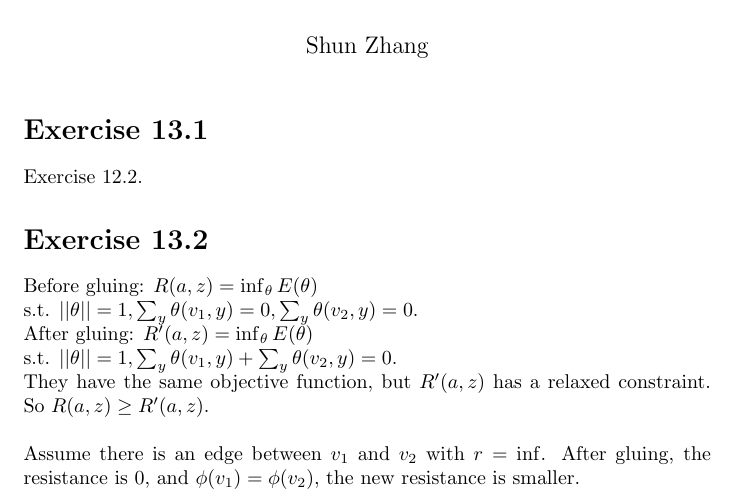
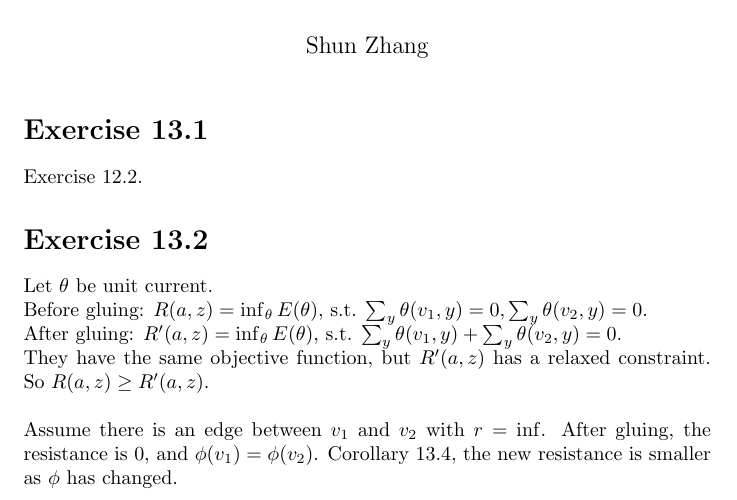
Before and after one commit to shunzh/MCMT, a LaTeX problem sheet (hw13/report.tex): part of the page, cut so that both start at the same text. Compiled offline with pdfLaTeX.

Commit message:
13 not sure

```diff
--- a/hw13/report.tex
+++ b/hw13/report.tex
@@ -27,18 +27,13 @@ Exercise 12.2.
 
 \section*{Exercise 13.2}
 
-Before gluing: $R(a, z) = \inf_\theta E(\theta)$
+Let $\theta$ be unit current.
 
-s.t. $||\theta|| = 1,
-\sum_y \theta(v_1, y) = 0,
-\sum_y \theta(v_2, y) = 0
-$.
+Before gluing: $R(a, z) = \inf_\theta E(\theta)$,
+s.t. $\sum_y \theta(v_1, y) = 0, \sum_y \theta(v_2, y) = 0$.
 
-After gluing:  $R'(a, z) = \inf_\theta E(\theta)$
-
-s.t. $||\theta|| = 1,
-\sum_y \theta(v_1, y) + \sum_y \theta(v_2, y) = 0
-$.
+After gluing:  $R'(a, z) = \inf_\theta E(\theta)$,
+s.t. $\sum_y \theta(v_1, y) + \sum_y \theta(v_2, y) = 0$.
 
 They have the same objective function, but $R'(a, z)$ has a relaxed constraint.
 So $R(a, z) \geq R'(a, z)$.
@@ -46,7 +41,7 @@ So $R(a, z) \geq R'(a, z)$.
 \hfill
 
 Assume there is an edge between $v_1$ and $v_2$ with $r = \inf$. After gluing,
-the resistance is $0$, and $\phi(v_1) = \phi(v_2)$, the new resistance is
-smaller.
+the resistance is $0$, and $\phi(v_1) = \phi(v_2)$.  Corollary 13.4, the new
+resistance is smaller as $\phi$ has changed.
 
 \end{document}
```
Also changed, not shown: hw13/report.pdf.
